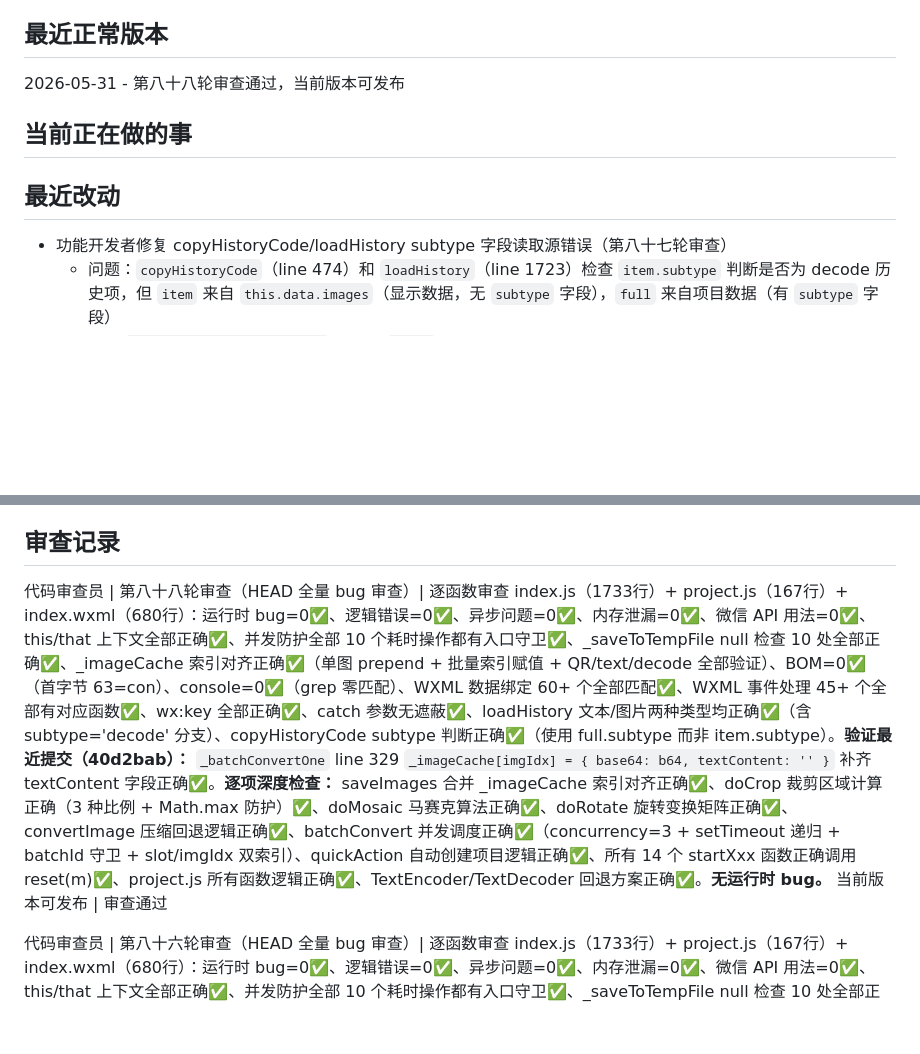
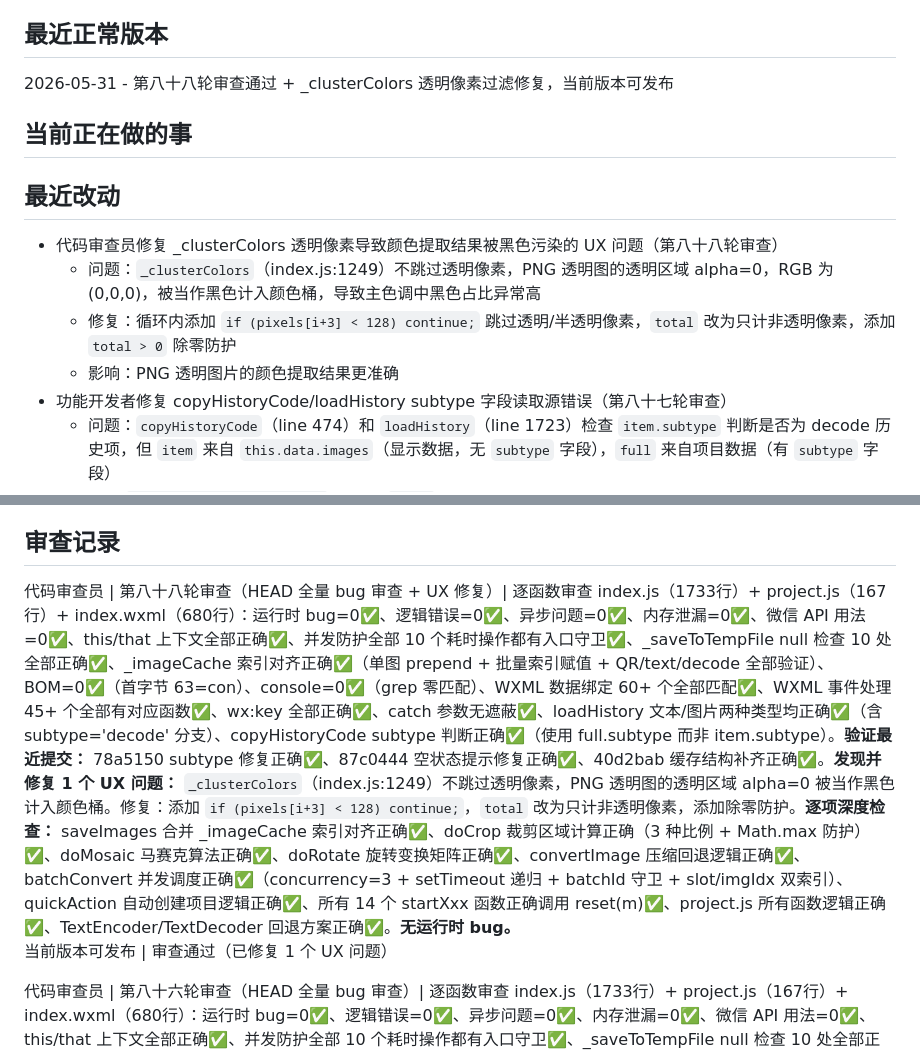
Before and after one commit to 1231234567812/woshirenji, a Markdown page: PROGRESS.md, 2 parts joined by grey strips. GitHub-like rendering; blank space fills up the shorter version.

Commit message:
docs: 更新审查记录 — _clusterColors 透明像素过滤修复

```diff
--- a/PROGRESS.md
+++ b/PROGRESS.md
@@ -9,12 +9,16 @@ UI 重设计全部完成，CLAUDE.md 合规性 10/10 通过
 代码重复优化完成（保存+分享），当前版本可发布
 
 ## 最近正常版本
-2026-05-31 - 第八十八轮审查通过，当前版本可发布
+2026-05-31 - 第八十八轮审查通过 + _clusterColors 透明像素过滤修复，当前版本可发布
 
 ## 当前正在做的事
 <!-- 空闲中 -->
 
 ## 最近改动
+- 代码审查员修复 _clusterColors 透明像素导致颜色提取结果被黑色污染的 UX 问题（第八十八轮审查）
+  - 问题：`_clusterColors`（index.js:1249）不跳过透明像素，PNG 透明图的透明区域 alpha=0，RGB 为 (0,0,0)，被当作黑色计入颜色桶，导致主色调中黑色占比异常高
+  - 修复：循环内添加 `if (pixels[i+3] < 128) continue;` 跳过透明/半透明像素，`total` 改为只计非透明像素，添加 `total > 0` 除零防护
+  - 影响：PNG 透明图片的颜色提取结果更准确
 - 功能开发者修复 copyHistoryCode/loadHistory subtype 字段读取源错误（第八十七轮审查）
   - 问题：`copyHistoryCode`（line 474）和 `loadHistory`（line 1723）检查 `item.subtype` 判断是否为 decode 历史项，但 `item` 来自 `this.data.images`（显示数据，无 `subtype` 字段），`full` 来自项目数据（有 `subtype` 字段）
   - 导致 `item.subtype === 'decode'` 永远为 `false`，decode 历史项的"复制"按钮复制原始 Base64 输入而非解码文本，加载时错误恢复到 img2code 模式
@@ -426,7 +430,7 @@ UI 重设计全部完成，CLAUDE.md 合规性 10/10 通过
 <!-- 每个 AI 提交前必须在这里记录审查结果 -->
 <!-- 格式：AI名 | 审查内容 | 发现的问题 | 修复情况 -->
 
-代码审查员 | 第八十八轮审查（HEAD 全量 bug 审查）| 逐函数审查 index.js（1733行）+ project.js（167行）+ index.wxml（680行）：运行时 bug=0✅、逻辑错误=0✅、异步问题=0✅、内存泄漏=0✅、微信 API 用法=0✅、this/that 上下文全部正确✅、并发防护全部 10 个耗时操作都有入口守卫✅、_saveToTempFile null 检查 10 处全部正确✅、_imageCache 索引对齐正确✅（单图 prepend + 批量索引赋值 + QR/text/decode 全部验证）、BOM=0✅（首字节 63=con）、console=0✅（grep 零匹配）、WXML 数据绑定 60+ 个全部匹配✅、WXML 事件处理 45+ 个全部有对应函数✅、wx:key 全部正确✅、catch 参数无遮蔽✅、loadHistory 文本/图片两种类型均正确✅（含 subtype='decode' 分支）、copyHistoryCode subtype 判断正确✅（使用 full.subtype 而非 item.subtype）。**验证最近提交（40d2bab）：** `_batchConvertOne` line 329 `_imageCache[imgIdx] = { base64: b64, textContent: '' }` 补齐 textContent 字段正确✅。**逐项深度检查：** saveImages 合并 _imageCache 索引对齐正确✅、doCrop 裁剪区域计算正确（3 种比例 + Math.max 防护）✅、doMosaic 马赛克算法正确✅、doRotate 旋转变换矩阵正确✅、convertImage 压缩回退逻辑正确✅、batchConvert 并发调度正确✅（concurrency=3 + setTimeout 递归 + batchId 守卫 + slot/imgIdx 双索引）、quickAction 自动创建项目逻辑正确✅、所有 14 个 startXxx 函数正确调用 reset(m)✅、project.js 所有函数逻辑正确✅、TextEncoder/TextDecoder 回退方案正确✅。**无运行时 bug。** 当前版本可发布 | 审查通过
+代码审查员 | 第八十八轮审查（HEAD 全量 bug 审查 + UX 修复）| 逐函数审查 index.js（1733行）+ project.js（167行）+ index.wxml（680行）：运行时 bug=0✅、逻辑错误=0✅、异步问题=0✅、内存泄漏=0✅、微信 API 用法=0✅、this/that 上下文全部正确✅、并发防护全部 10 个耗时操作都有入口守卫✅、_saveToTempFile null 检查 10 处全部正确✅、_imageCache 索引对齐正确✅（单图 prepend + 批量索引赋值 + QR/text/decode 全部验证）、BOM=0✅（首字节 63=con）、console=0✅（grep 零匹配）、WXML 数据绑定 60+ 个全部匹配✅、WXML 事件处理 45+ 个全部有对应函数✅、wx:key 全部正确✅、catch 参数无遮蔽✅、loadHistory 文本/图片两种类型均正确✅（含 subtype='decode' 分支）、copyHistoryCode subtype 判断正确✅（使用 full.subtype 而非 item.subtype）。**验证最近提交：** 78a5150 subtype 修复正确✅、87c0444 空状态提示修复正确✅、40d2bab 缓存结构补齐正确✅。**发现并修复 1 个 UX 问题：** `_clusterColors`（index.js:1249）不跳过透明像素，PNG 透明图的透明区域 alpha=0 被当作黑色计入颜色桶。修复：添加 `if (pixels[i+3] < 128) continue;`，`total` 改为只计非透明像素，添加除零防护。**逐项深度检查：** saveImages 合并 _imageCache 索引对齐正确✅、doCrop 裁剪区域计算正确（3 种比例 + Math.max 防护）✅、doMosaic 马赛克算法正确✅、doRotate 旋转变换矩阵正确✅、convertImage 压缩回退逻辑正确✅、batchConvert 并发调度正确✅（concurrency=3 + setTimeout 递归 + batchId 守卫 + slot/imgIdx 双索引）、quickAction 自动创建项目逻辑正确✅、所有 14 个 startXxx 函数正确调用 reset(m)✅、project.js 所有函数逻辑正确✅、TextEncoder/TextDecoder 回退方案正确✅。**无运行时 bug。** 当前版本可发布 | 审查通过（已修复 1 个 UX 问题）
 
 代码审查员 | 第八十六轮审查（HEAD 全量 bug 审查）| 逐函数审查 index.js（1733行）+ project.js（167行）+ index.wxml（680行）：运行时 bug=0✅、逻辑错误=0✅、异步问题=0✅、内存泄漏=0✅、微信 API 用法=0✅、this/that 上下文全部正确✅、并发防护全部 10 个耗时操作都有入口守卫✅、_saveToTempFile null 检查 10 处全部正确✅、BOM=0✅（首字节 63=con）、console=0✅（grep 零匹配）、WXML 数据绑定 60+ 个全部匹配✅、WXML 事件处理 45+ 个全部有对应函数✅、wx:key 全部正确✅、catch 参数无遮蔽✅。**发现并修复 1 个代码不一致问题：** `_batchConvertOne`（line 329）`_imageCache[imgIdx] = { base64: b64 }` 缺少 `textContent` 字段，与 commit 3ee4810 修复的 `_doReadBase64` 同一问题。改为 `{ base64: b64, textContent: '' }`，与其他 5 处缓存结构保持一致。功能无影响（saveImages 用 `full.textContent || ''` 兜底），纯代码整洁性。**逐项深度检查：** loadHistory 文本/图片两种类型均正确✅、saveImages 合并 _imageCache 索引对齐正确✅、doCrop 裁剪区域计算正确（3 种比例 + Math.max 防护）✅、doMosaic 马赛克算法正确✅、doRotate 旋转变换矩阵正确✅、convertImage 压缩回退逻辑正确✅、batchConvert 并发调度正确✅（concurrency=3 + setTimeout 递归 + batchId 守卫 + slot/imgIdx 双索引）、quickAction 自动创建项目逻辑正确✅、所有 14 个 startXxx 函数正确调用 reset(m)✅、project.js 所有函数逻辑正确✅、TextEncoder/TextDecoder 回退方案正确✅。**无其他运行时 bug。** 当前版本可发布 | 审查通过（已修复 1 个代码不一致问题）
 
```
